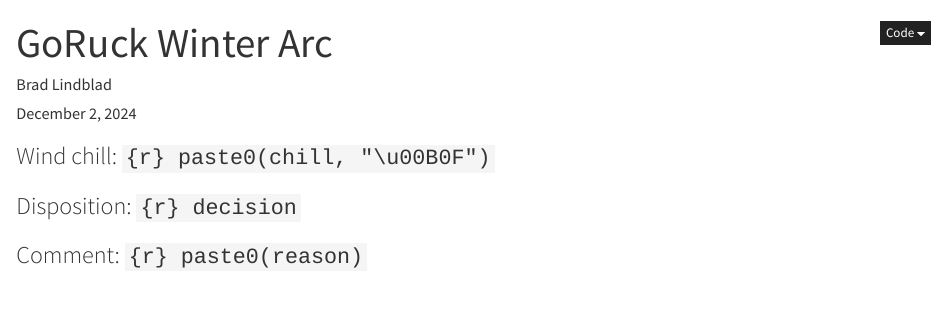
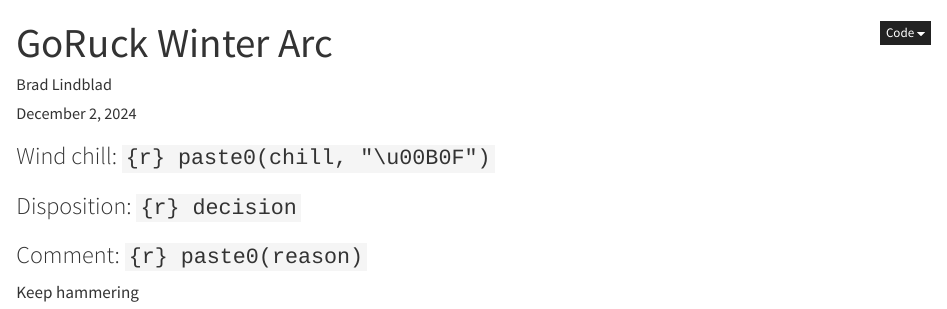
Before and after one commit to bradlindblad/winter_arc, a Quarto document (index.qmd): the page in a window 1100 px wide, from its top. Rendered offline with R 4.5, knitr and Pandoc in place of Quarto, with nearby package versions; the code chunks are not run, so their results and figures are left out.

Commit message:
keep hammering

````diff
--- a/index.qmd
+++ b/index.qmd
@@ -145,3 +145,5 @@
   ggplot2::xlab("") +
   ylab("")
 ```
+
+Keep hammering
````
